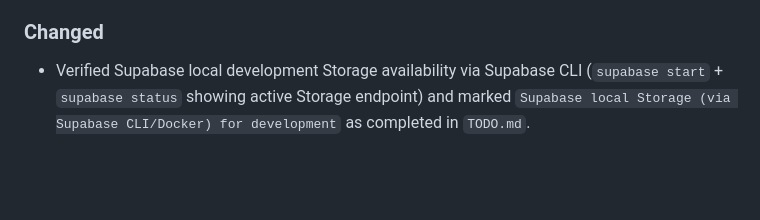
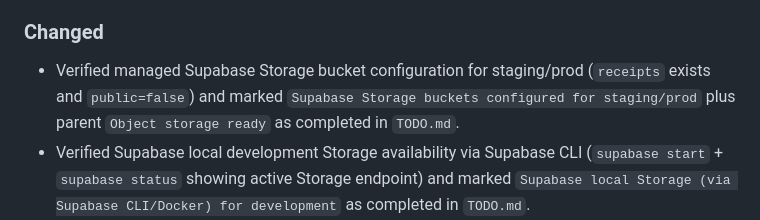
Before and after one commit to trodem/personal_ai_assistant, a Markdown page: CHANGELOG.md, the part around the change. GitHub-like rendering; blank space fills up the shorter version.

Commit message:
chore(todo): mark managed storage bucket setup and object storage readiness as completed

```diff
--- a/CHANGELOG.md
+++ b/CHANGELOG.md
@@ -46,6 +46,7 @@ Format inspired by Keep a Changelog and Semantic Versioning principles.
 - Baseline `.env.example` with Supabase/OpenAI/Stripe and runtime configuration placeholders for local bootstrap.
 
 ### Changed
+- Verified managed Supabase Storage bucket configuration for staging/prod (`receipts` exists and `public=false`) and marked `Supabase Storage buckets configured for staging/prod` plus parent `Object storage ready` as completed in `TODO.md`.
 - Verified Supabase local development Storage availability via Supabase CLI (`supabase start` + `supabase status` showing active Storage endpoint) and marked `Supabase local Storage (via Supabase CLI/Docker) for development` as completed in `TODO.md`.
 - Verified managed Supabase environment target (`SUPABASE_URL` points to `*.supabase.co`) and successful Supabase Auth/PostgREST reachability checks; marked `Supabase managed Postgres for staging/prod` and parent `PostgreSQL environment ready` as completed in `TODO.md`.
 - Verified local PostgreSQL development readiness (`postgres` healthy in Docker and `pg_isready` accepting connections) and marked `Supabase local Postgres (via Supabase CLI/Docker) for development` as completed in `TODO.md`.
```
Also changed, not shown: TODO.md (+2 -2 lines).
